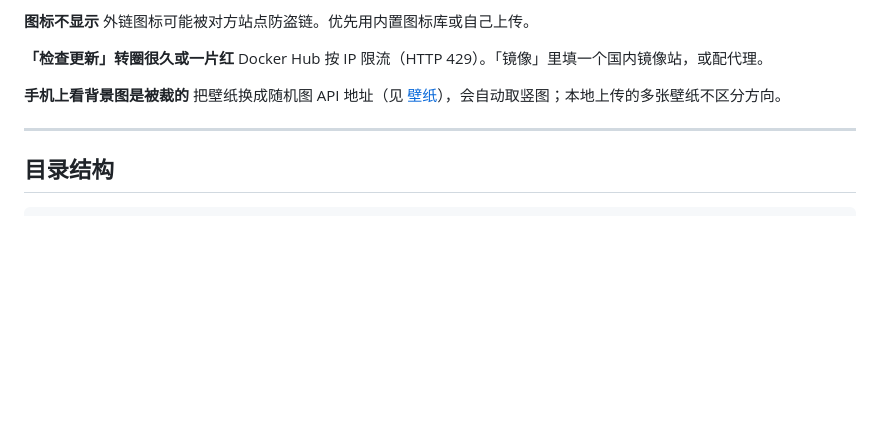
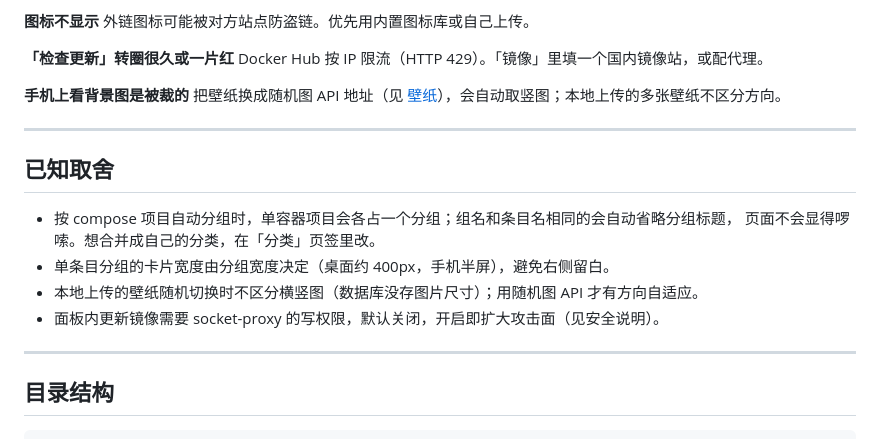
Before and after one commit to yuwancumian2009/NavPage, a Markdown page: README.md, the part around the change. GitHub-like rendering; blank space fills up the shorter version.

Commit message:
docs: README 补回已知取舍一节

````diff
--- a/README.md
+++ b/README.md
@@ -336,6 +336,16 @@ Docker Hub 按 IP 限流（HTTP 429）。「镜像」里填一个国内镜像站
 
 ---
 
+## 已知取舍
+
+- 按 compose 项目自动分组时，单容器项目会各占一个分组；组名和条目名相同的会自动省略分组标题，
+  页面不会显得啰嗦。想合并成自己的分类，在「分类」页签里改。
+- 单条目分组的卡片宽度由分组宽度决定（桌面约 400px，手机半屏），避免右侧留白。
+- 本地上传的壁纸随机切换时不区分横竖图（数据库没存图片尺寸）；用随机图 API 才有方向自适应。
+- 面板内更新镜像需要 socket-proxy 的写权限，默认关闭，开启即扩大攻击面（见安全说明）。
+
+---
+
 ## 目录结构
 
 ```
````
